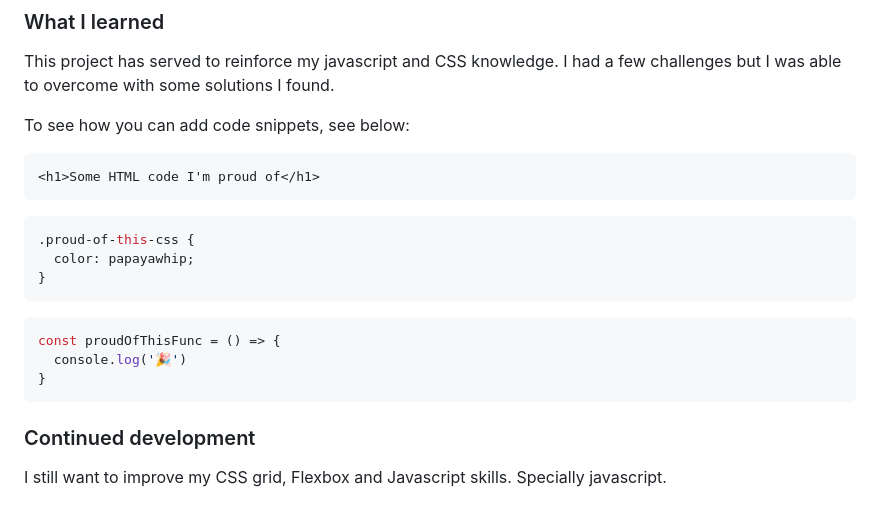
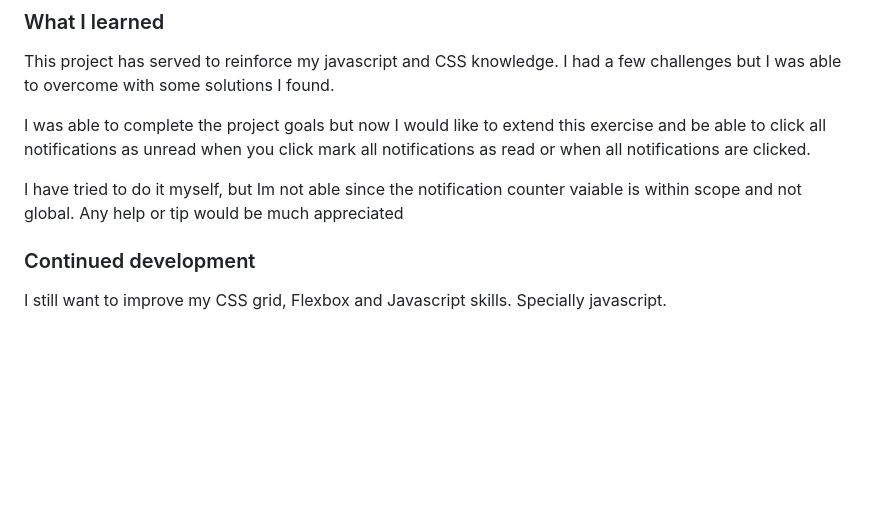
Before and after one commit to outerpreneur/notifications-page-main, a Markdown page: README.md, the part around the change. GitHub-like rendering; blank space fills up the shorter version.

````diff
--- a/README.md
+++ b/README.md
@@ -54,21 +54,9 @@ Users should be able to:
 
 This project has served to reinforce my javascript and CSS knowledge. I had a few challenges but I was able to overcome with some solutions I found.
 
-To see how you can add code snippets, see below:
+I was able to complete the project goals but now I would like to extend this exercise and be able to click all notifications as unread when you click mark all notifications as read or when all notifications are clicked.
 
-```html
-<h1>Some HTML code I'm proud of</h1>
-```
-```css
-.proud-of-this-css {
-  color: papayawhip;
-}
-```
-```js
-const proudOfThisFunc = () => {
-  console.log('🎉')
-}
-```
+I have tried to do it myself, but Im not able since the notification counter vaiable is within scope and not global. Any help or tip would be much appreciated
 
 
 ### Continued development
````
